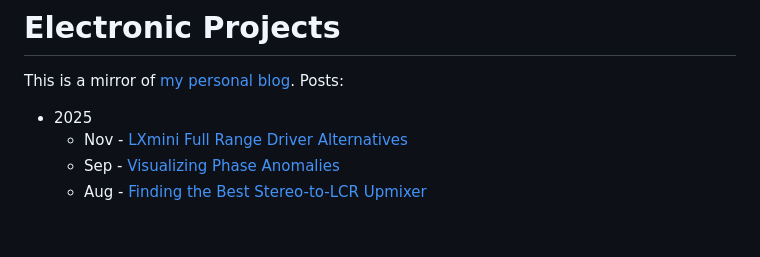
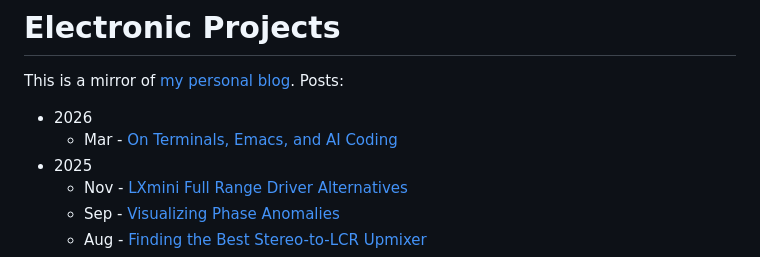
Before and after one commit to mnaganov/mnaganov.github.io, a Markdown page: README.md, the part around the change. Rendered like a GitHub page; blank space fills up the shorter version.

```diff
--- a/README.md
+++ b/README.md
@@ -2,6 +2,8 @@
 
 This is a mirror of [my personal blog](https://melp242.blogspot.com/). Posts:
 
+* 2026
+  - Mar - [On Terminals, Emacs, and AI Coding](2026/03/on-terminals-emacs-and-ai-coding.md)
 * 2025
   - Nov - [LXmini Full Range Driver Alternatives](2025/11/lxmini-full-range-driver-alternatives.md)
   - Sep - [Visualizing Phase Anomalies](2025/09/visualizing-phase-anomalies.md)
```
Also changed, not shown: 2026/03/on-terminals-emacs-and-ai-coding.md (added, +512 -0 lines).
